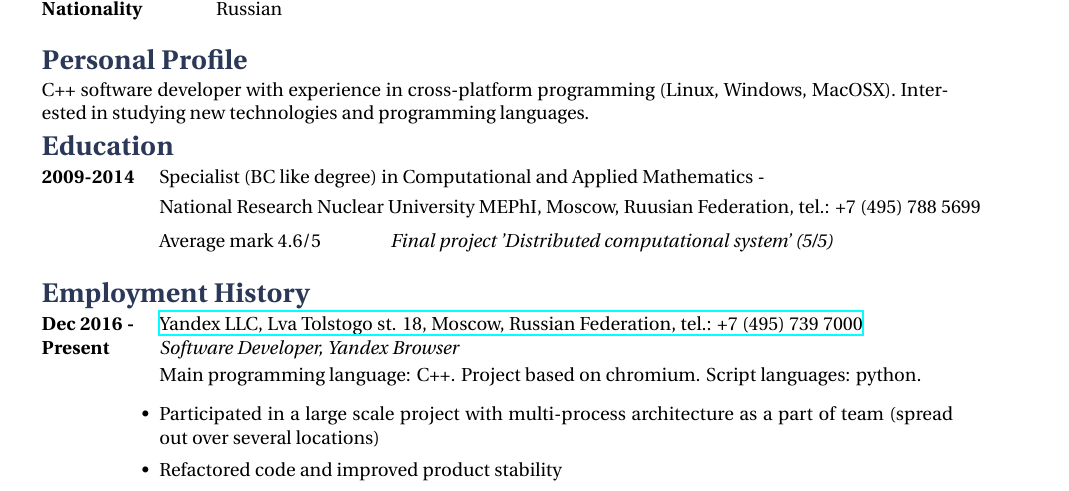
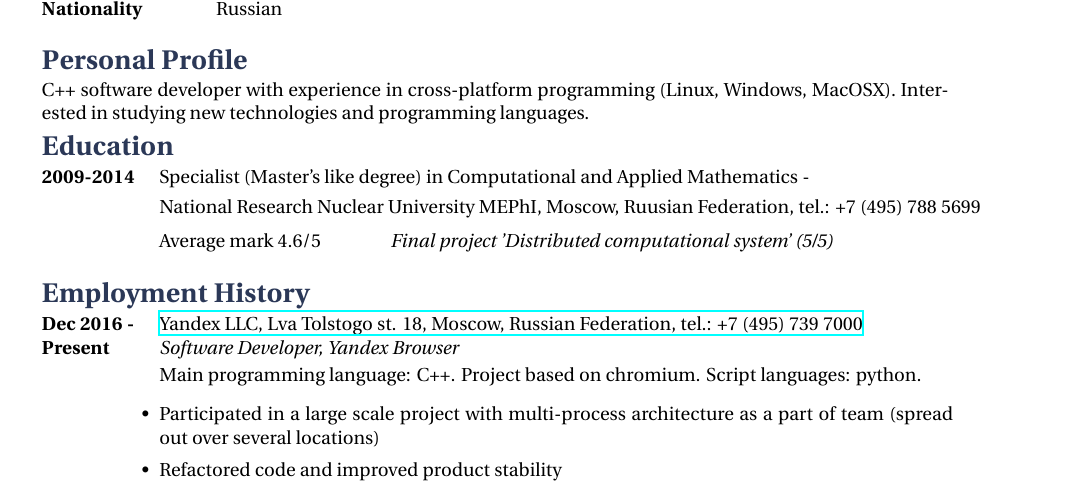
Before and after one commit to TresRus/tex-cv, a LaTeX document (Alexander_Pisarev.tex): part of the page, cut so that both start at the same text. Compiled offline with XeLaTeX.

Commit message:
Fix degree type

```diff
--- a/Alexander_Pisarev.tex
+++ b/Alexander_Pisarev.tex
@@ -68,7 +68,7 @@
 \section{Education}
 
 \tabbedblock{
-\bf{2009-2014} \> Specialist (BC like degree) in Computational and Applied Mathematics - \\[3pt]
+\bf{2009-2014} \> Specialist (Master's like degree) in Computational and Applied Mathematics - \\[3pt]
 \>National Research Nuclear University MEPhI, Moscow, Ruusian Federation, tel.: +7 (495) 788 5699 \\[5pt]
 \>Average mark 4.6/5
 \>\+
```
Also changed, not shown: Alexander_Pisarev.pdf.
